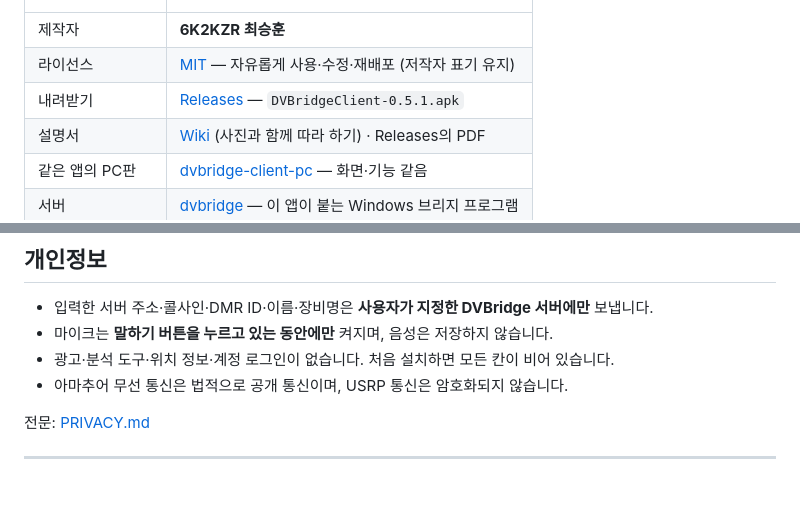
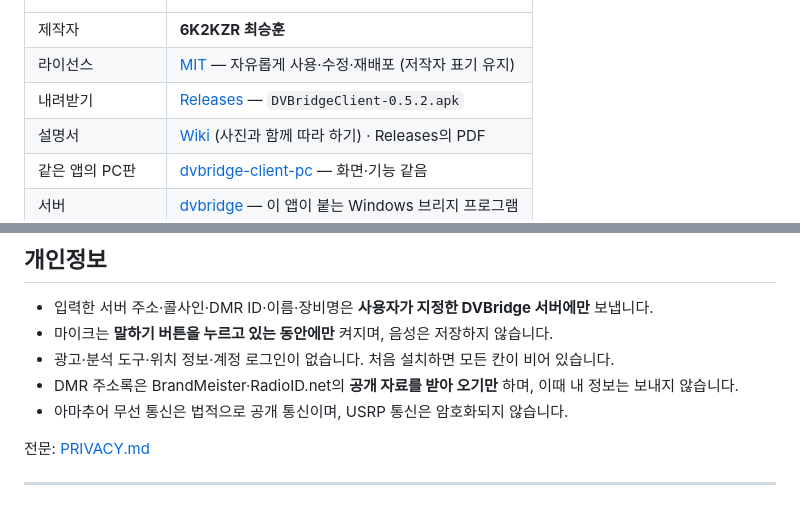
Before and after one commit to seunghunchoi-dev/dvbridge-client-android, a Markdown page: README.md, 2 parts joined by grey strips. Drawn GitHub-style.

```diff
--- a/README.md
+++ b/README.md
@@ -17,7 +17,7 @@ DVBridge 서버에 붙어서 BrandMeister 등 DMR 네트워크의 무전을 휴
 |---|---|
 | 제작자 | **6K2KZR 최승훈** |
 | 라이선스 | [MIT](LICENSE) — 자유롭게 사용·수정·재배포 (저작자 표기 유지) |
-| 내려받기 | [Releases](https://github.com/seunghunchoi-dev/dvbridge-client-android/releases) — `DVBridgeClient-0.5.1.apk` |
+| 내려받기 | [Releases](https://github.com/seunghunchoi-dev/dvbridge-client-android/releases) — `DVBridgeClient-0.5.2.apk` |
 | 설명서 | [Wiki](https://github.com/seunghunchoi-dev/dvbridge-client-android/wiki) (사진과 함께 따라 하기) · Releases의 PDF |
 | 같은 앱의 PC판 | [dvbridge-client-pc](https://github.com/seunghunchoi-dev/dvbridge-client-pc) — 화면·기능 같음 |
 | 서버 | [dvbridge](https://github.com/seunghunchoi-dev/dvbridge) — 이 앱이 붙는 Windows 브리지 프로그램 |
@@ -123,6 +131,7 @@ flowchart LR
 - 입력한 서버 주소·콜사인·DMR ID·이름·장비명은 **사용자가 지정한 DVBridge 서버에만** 보냅니다.
 - 마이크는 **말하기 버튼을 누르고 있는 동안에만** 켜지며, 음성은 저장하지 않습니다.
 - 광고·분석 도구·위치 정보·계정 로그인이 없습니다. 처음 설치하면 모든 칸이 비어 있습니다.
+- DMR 주소록은 BrandMeister·RadioID.net의 **공개 자료를 받아 오기만** 하며, 이때 내 정보는 보내지 않습니다.
 - 아마추어 무선 통신은 법적으로 공개 통신이며, USRP 통신은 암호화되지 않습니다.
 
 전문: [PRIVACY.md](PRIVACY.md)
```
Also changed, not shown: other parts of README.md (+12 -4 lines), PRIVACY.md (+3 -1 lines), docs/play-store/README.md (+1 -1 lines), docs/play-store/screenshots/01-ph_talk.png, docs/play-store/screenshots/02-ph_slot.png, docs/play-store/screenshots/03-ph_channel.png, docs/play-store/screenshots/05-ph_set3.png, docs/play-store/screenshots/06-ph_search.png (added), 8 other files.
